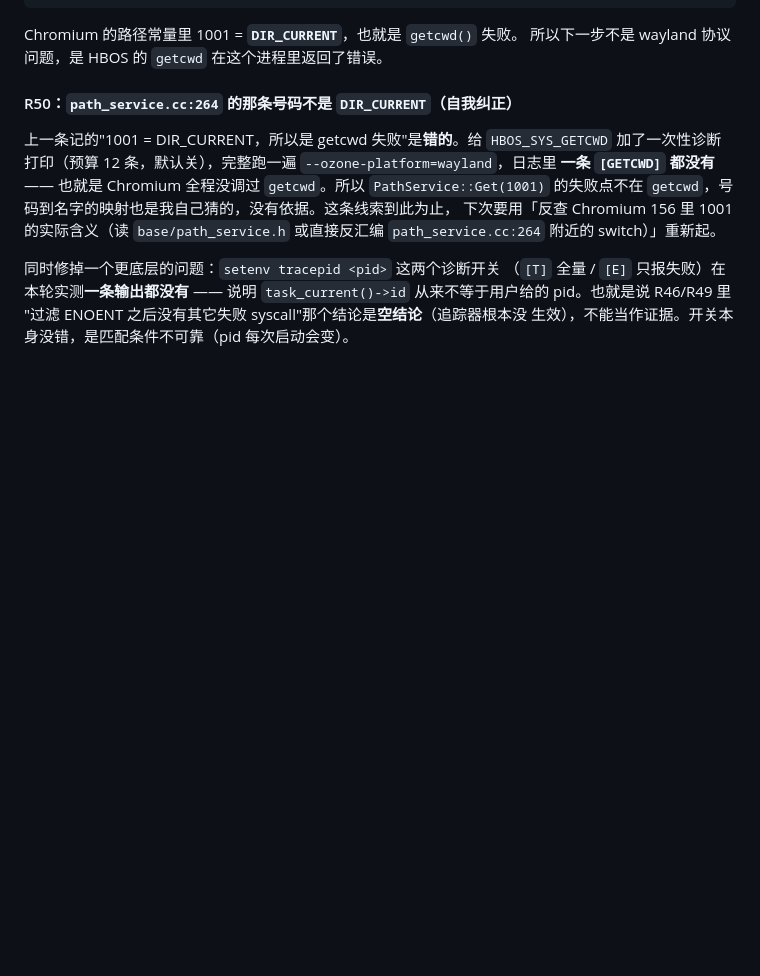
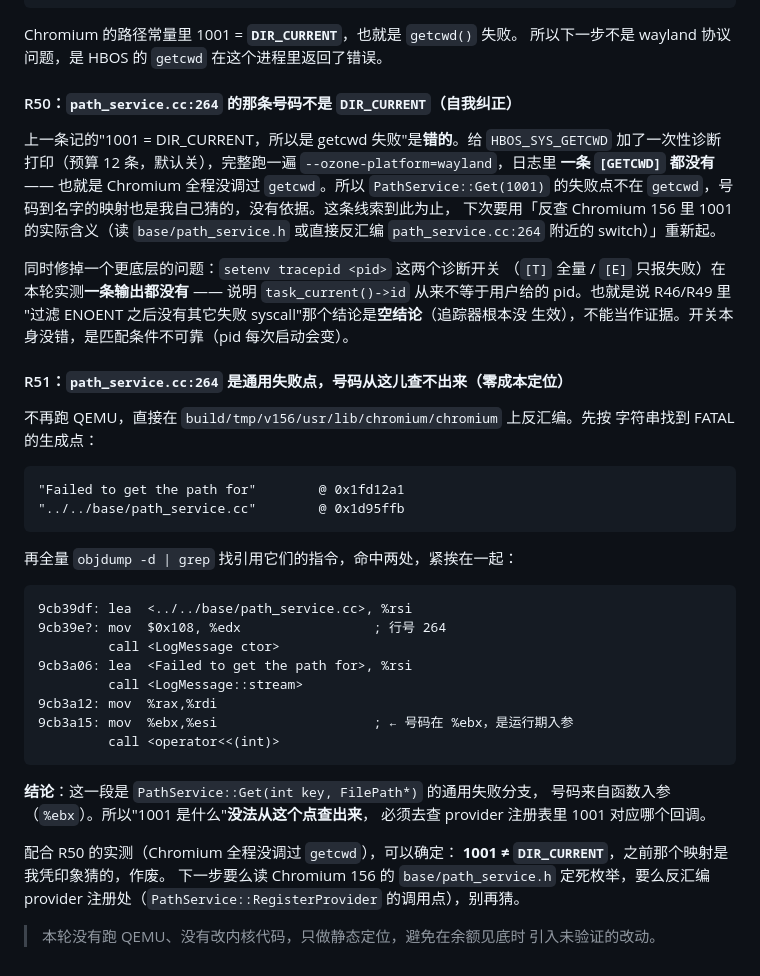
Before and after one commit to HeBitOS/HBOS, a Markdown page: docs/jindu.md, the part around the change. Rendered like a GitHub page; blank space fills up the shorter version.

Commit message:
docs(jindu): R51 —— path_service.cc:264 是通用失败分支，号码从该点查不出
反汇编 build/tmp/v156 上的 chromium：
- 找到 'Failed to get the path for' @0x1fd12a1 与 '../../base/path_service.cc' @0x1d95ffb
- 引用点 0x9cb39df..0x9cb3a15 显示 mov $0x108,%edx(行号264) 与 mov %ebx,%esi
  -> 号码是 PathService::Get 的入参，不能从 FATAL 点反推
- 结合 R50 实测（全程未调 getcwd）确认 1001 != DIR_CURRENT，旧归因作废
本轮零 QEMU、零内核改动

````diff
--- a/docs/jindu.md
+++ b/docs/jindu.md
@@ -1161,3 +1161,38 @@ Chromium 全程没调过 `getcwd`。所以 `PathService::Get(1001)` 的失败点
 `task_current()->id` 从来不等于用户给的 pid。也就是说 R46/R49 里
 "过滤 ENOENT 之后没有其它失败 syscall"那个结论是**空结论**（追踪器根本没
 生效），不能当作证据。开关本身没错，是匹配条件不可靠（pid 每次启动会变）。
+
+#### R51：`path_service.cc:264` 是通用失败点，号码从这儿查不出来（零成本定位）
+
+不再跑 QEMU，直接在 `build/tmp/v156/usr/lib/chromium/chromium` 上反汇编。先按
+字符串找到 FATAL 的生成点：
+
+```
+"Failed to get the path for"        @ 0x1fd12a1
+"../../base/path_service.cc"        @ 0x1d95ffb
+```
+
+再全量 `objdump -d | grep` 找引用它们的指令，命中两处，紧挨在一起：
+
+```
+9cb39df: lea  <../../base/path_service.cc>, %rsi
+9cb39e?: mov  $0x108, %edx                 ; 行号 264
+         call <LogMessage ctor>
+9cb3a06: lea  <Failed to get the path for>, %rsi
+         call <LogMessage::stream>
+9cb3a12: mov  %rax,%rdi
+9cb3a15: mov  %ebx,%esi                    ; ← 号码在 %ebx，是运行期入参
+         call <operator<<(int)>
+```
+
+**结论**：这一段是 `PathService::Get(int key, FilePath*)` 的通用失败分支，
+号码来自函数入参（`%ebx`）。所以"1001 是什么"**没法从这个点查出来**，
+必须去查 provider 注册表里 1001 对应哪个回调。
+
+配合 R50 的实测（Chromium 全程没调过 `getcwd`），可以确定：
+**1001 ≠ `DIR_CURRENT`**，之前那个映射是我凭印象猜的，作废。
+下一步要么读 Chromium 156 的 `base/path_service.h` 定死枚举，要么反汇编
+provider 注册处（`PathService::RegisterProvider` 的调用点），别再猜。
+
+> 本轮没有跑 QEMU、没有改内核代码，只做静态定位，避免在余额见底时
+> 引入未验证的改动。
````
